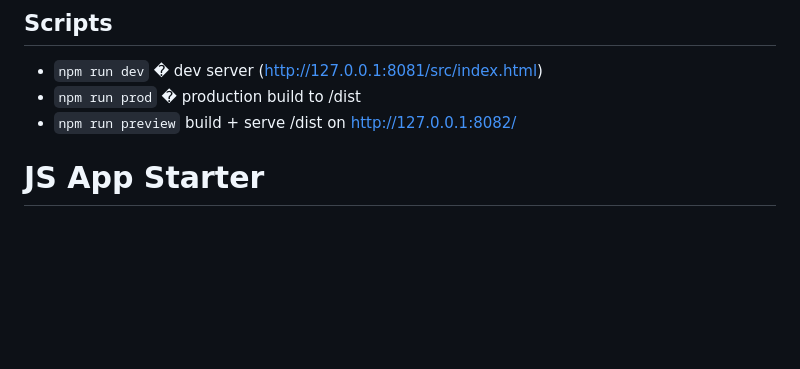
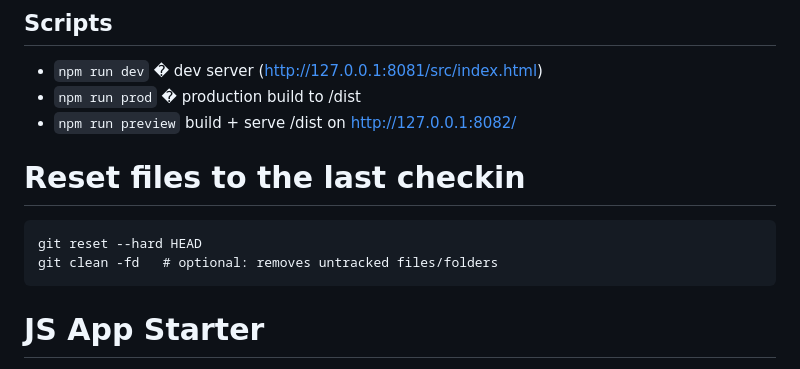
Before and after one commit to rtlehr/wbt-starter-template, a Markdown page: README.md, the part around the change. Drawn GitHub-style; blank space fills up the shorter version.

````diff
--- a/README.md
+++ b/README.md
@@ -6,6 +6,13 @@ TypeScript + Sass + Grunt + esbuild
 - `npm run dev` � dev server (http://127.0.0.1:8081/src/index.html)
 - `npm run prod` � production build to /dist
 - `npm run preview`  build + serve /dist on http://127.0.0.1:8082/
+
+# Reset files to the last checkin
+
+```
+git reset --hard HEAD
+git clean -fd   # optional: removes untracked files/folders
+```
 
 # JS App Starter
 
````
